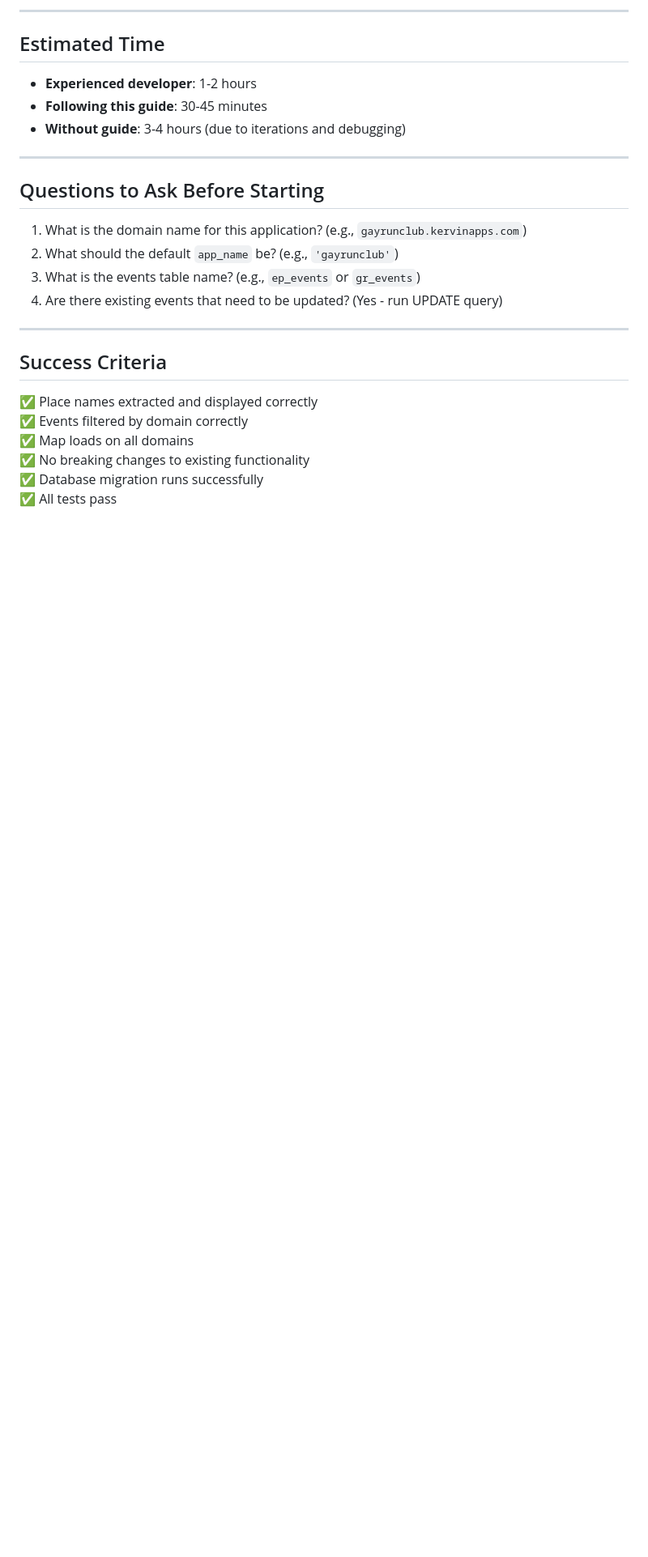
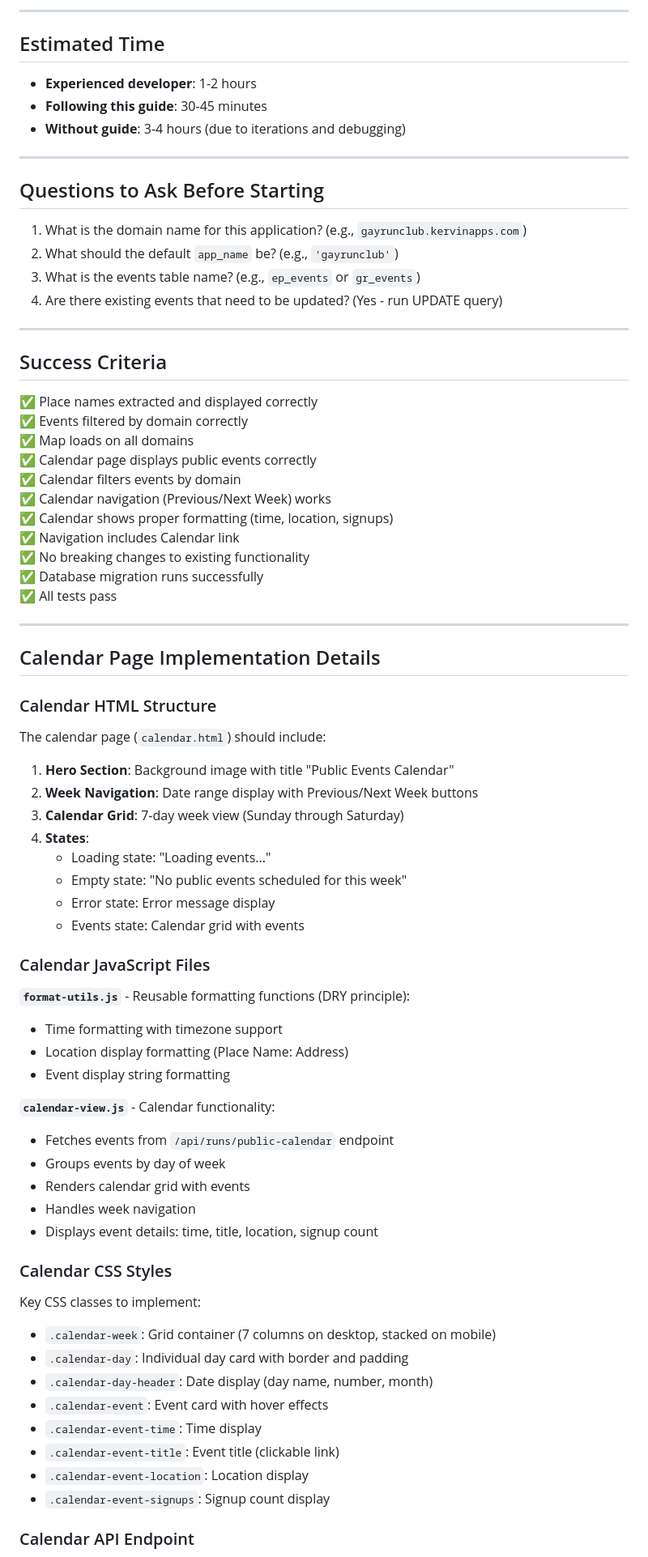
Before and after one commit to denizen-star/eplanner, a Markdown page: docs/MIGRATION_GUIDE_PLACE_NAME_AND_DOMAIN_FILTERING.md, the part around one of its changes. Shown at 81% size. Drawn GitHub-style; blank space fills up the shorter version.

```diff
--- a/docs/MIGRATION_GUIDE_PLACE_NAME_AND_DOMAIN_FILTERING.md
+++ b/docs/MIGRATION_GUIDE_PLACE_NAME_AND_DOMAIN_FILTERING.md
@@ -424,6 +484,57 @@ if (appName) {
 ✅ Place names extracted and displayed correctly
 ✅ Events filtered by domain correctly
 ✅ Map loads on all domains
+✅ Calendar page displays public events correctly
+✅ Calendar filters events by domain
+✅ Calendar navigation (Previous/Next Week) works
+✅ Calendar shows proper formatting (time, location, signups)
+✅ Navigation includes Calendar link
 ✅ No breaking changes to existing functionality
 ✅ Database migration runs successfully
 ✅ All tests pass
+
+---
+
+## Calendar Page Implementation Details
+
+### Calendar HTML Structure
+
+The calendar page (`calendar.html`) should include:
+
+1. **Hero Section**: Background image with title "Public Events Calendar"
+2. **Week Navigation**: Date range display with Previous/Next Week buttons
+3. **Calendar Grid**: 7-day week view (Sunday through Saturday)
+4. **States**:
+   - Loading state: "Loading events..."
+   - Empty state: "No public events scheduled for this week"
+   - Error state: Error message display
+   - Events state: Calendar grid with events
+
+### Calendar JavaScript Files
+
+**`format-utils.js`** - Reusable formatting functions (DRY principle):
+- Time formatting with timezone support
+- Location display formatting (Place Name: Address)
+- Event display string formatting
+
+**`calendar-view.js`** - Calendar functionality:
+- Fetches events from `/api/runs/public-calendar` endpoint
+- Groups events by day of week
+- Renders calendar grid with events
+- Handles week navigation
+- Displays event details: time, title, location, signup count
+
+### Calendar CSS Styles
+
+Key CSS classes to implement:
+- `.calendar-week`: Grid container (7 columns on desktop, stacked on mobile)
+- `.calendar-day`: Individual day card with border and padding
+- `.calendar-day-header`: Date display (day name, number, month)
+- `.calendar-event`: Event card with hover effects
+- `.calendar-event-time`: Time display
+- `.calendar-event-title`: Event title (clickable link)
+- `.calendar-event-location`: Location display
+- `.calendar-event-signups`: Signup count display
+
+### Calendar API Endpoint
+
```
Also changed, not shown: other parts of docs/MIGRATION_GUIDE_PLACE_NAME_AND_DOMAIN_FILTERING.md (+89 -2 lines).
